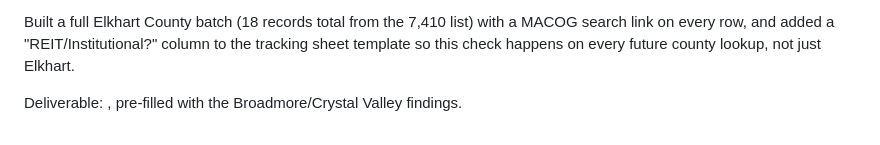
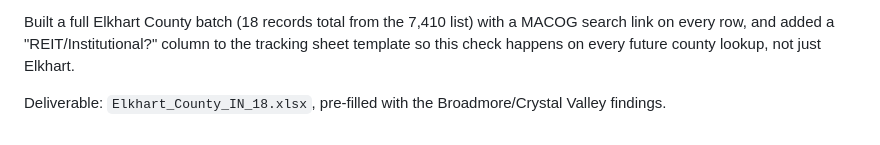
Before and after one commit to rlmpsolutions-sketch/AI-Playbooks, a Markdown page: playbooks/tracker-2026-08-19-free-lookup-limitation.md, the part around the change. GitHub-like rendering.

Commit message:
Fix filename dropped by shell quoting again

```diff
--- a/playbooks/tracker-2026-08-19-free-lookup-limitation.md
+++ b/playbooks/tracker-2026-08-19-free-lookup-limitation.md
@@ -54,4 +54,4 @@ Raimie successfully used the free MACOG Elkhart County parcel search (separate f
 
 Built a full Elkhart County batch (18 records total from the 7,410 list) with a MACOG search link on every row, and added a "REIT/Institutional?" column to the tracking sheet template so this check happens on every future county lookup, not just Elkhart.
 
-Deliverable: , pre-filled with the Broadmore/Crystal Valley findings.
+Deliverable: `Elkhart_County_IN_18.xlsx`, pre-filled with the Broadmore/Crystal Valley findings.
```
